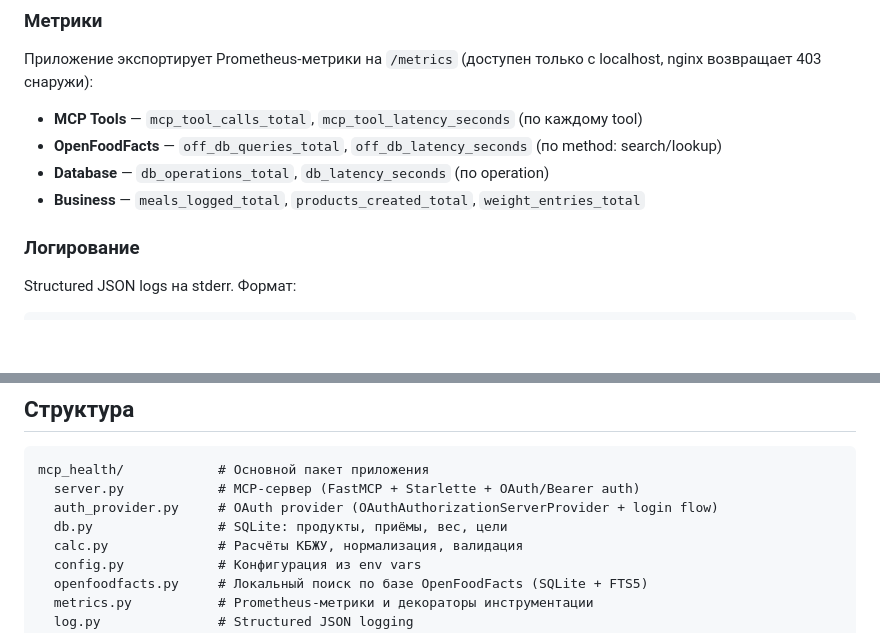
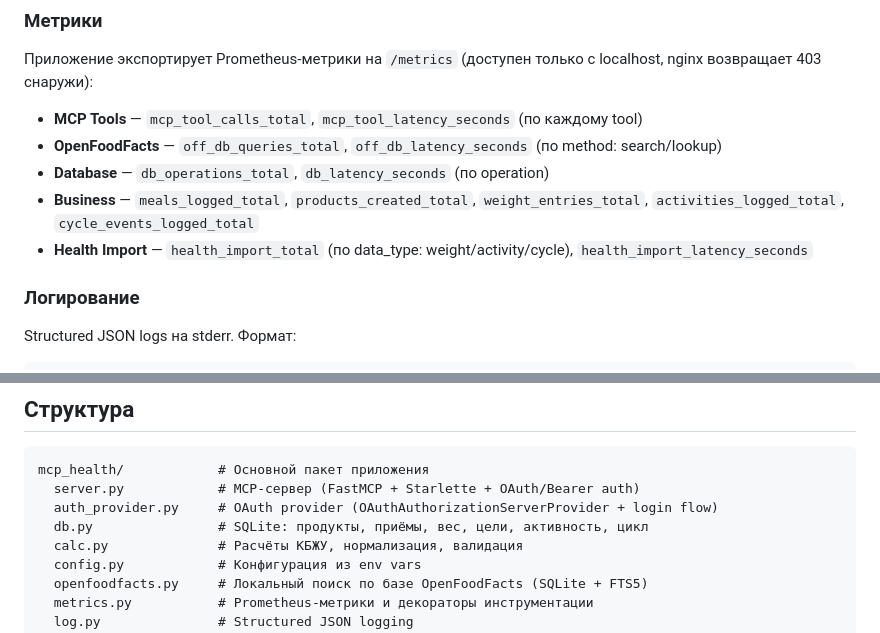
Before and after one commit to laduwka/mcp-health, a Markdown page: README.md, 2 parts joined by grey strips. Rendered like a GitHub page; blank space fills up the shorter version.

```diff
--- a/README.md
+++ b/README.md
@@ -118,7 +154,8 @@ Claude Desktop поддерживает OAuth — подключение ана
 - **MCP Tools** — `mcp_tool_calls_total`, `mcp_tool_latency_seconds` (по каждому tool)
 - **OpenFoodFacts** — `off_db_queries_total`, `off_db_latency_seconds` (по method: search/lookup)
 - **Database** — `db_operations_total`, `db_latency_seconds` (по operation)
-- **Business** — `meals_logged_total`, `products_created_total`, `weight_entries_total`
+- **Business** — `meals_logged_total`, `products_created_total`, `weight_entries_total`, `activities_logged_total`, `cycle_events_logged_total`
+- **Health Import** — `health_import_total` (по data_type: weight/activity/cycle), `health_import_latency_seconds`
 
 ### Логирование
 
@@ -163,7 +200,7 @@ ansible-playbook -i inventory/hosts.yml playbook.yml --tags monitoring  # тол
 mcp_health/            # Основной пакет приложения
   server.py            # MCP-сервер (FastMCP + Starlette + OAuth/Bearer auth)
   auth_provider.py     # OAuth provider (OAuthAuthorizationServerProvider + login flow)
-  db.py                # SQLite: продукты, приёмы, вес, цели
+  db.py                # SQLite: продукты, приёмы, вес, цели, активность, цикл
   calc.py              # Расчёты КБЖУ, нормализация, валидация
   config.py            # Конфигурация из env vars
   openfoodfacts.py     # Локальный поиск по базе OpenFoodFacts (SQLite + FTS5)
```
Also changed, not shown: other parts of README.md (+36 -0 lines), README.en.md (+39 -2 lines).
